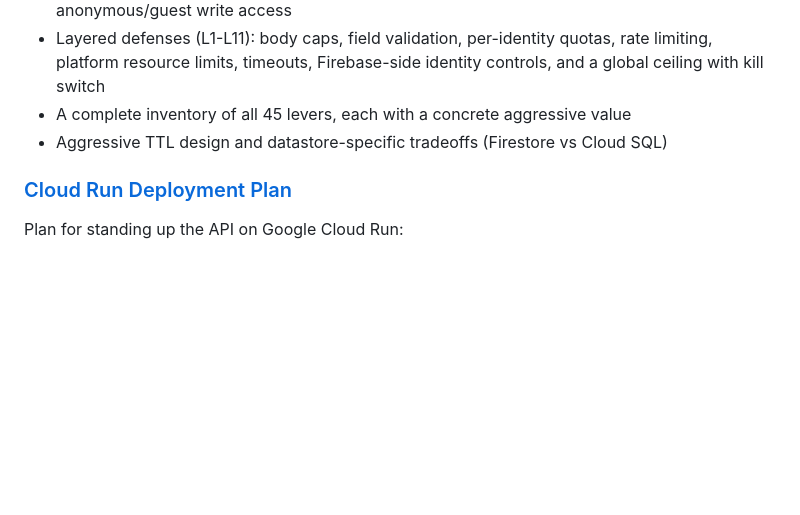
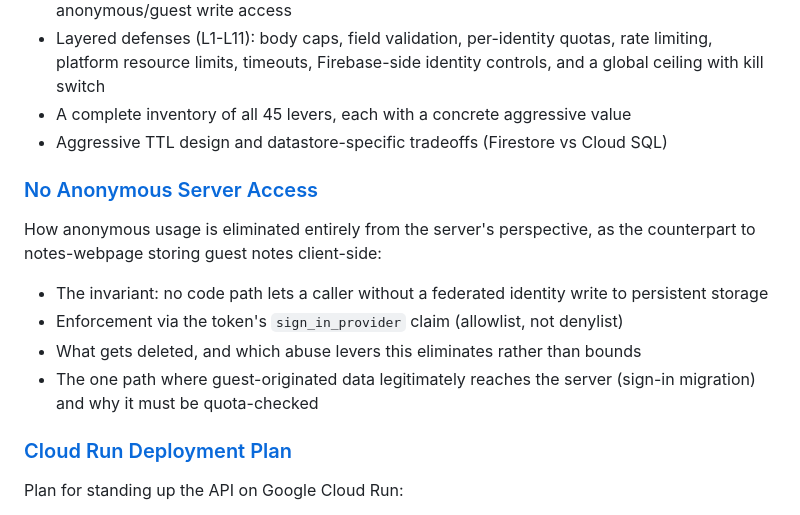
Before and after one commit to bscheibe/notes-app, a Markdown page: docs/README.md, the part around the change. Drawn GitHub-style; blank space fills up the shorter version.

```diff
--- a/docs/README.md
+++ b/docs/README.md
@@ -51,6 +51,16 @@ architecture:
 - A complete inventory of all 45 levers, each with a concrete aggressive value
 - Aggressive TTL design and datastore-specific tradeoffs (Firestore vs Cloud SQL)
 
+### [No Anonymous Server Access](NO_ANONYMOUS_SERVER_ACCESS.md)
+How anonymous usage is eliminated entirely from the server's perspective, as
+the counterpart to notes-webpage storing guest notes client-side:
+- The invariant: no code path lets a caller without a federated identity write
+  to persistent storage
+- Enforcement via the token's `sign_in_provider` claim (allowlist, not denylist)
+- What gets deleted, and which abuse levers this eliminates rather than bounds
+- The one path where guest-originated data legitimately reaches the server
+  (sign-in migration) and why it must be quota-checked
+
 ### [Cloud Run Deployment Plan](CLOUD_RUN_DEPLOYMENT_PLAN.md)
 Plan for standing up the API on Google Cloud Run:
 - Why the API must run with public ingress, and how Firebase ID token
```
Also changed, not shown: docs/NO_ANONYMOUS_SERVER_ACCESS.md (added, +293 -0 lines), docs/STORAGE_ABUSE_PREVENTION.md (+11 -0 lines).
